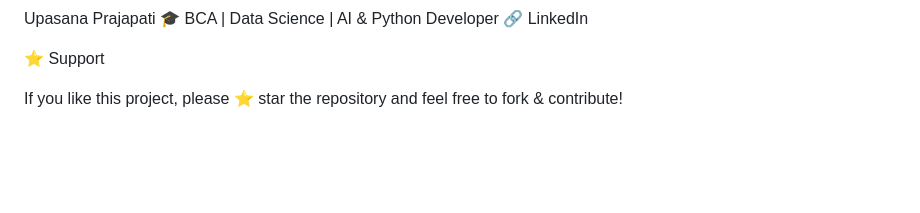
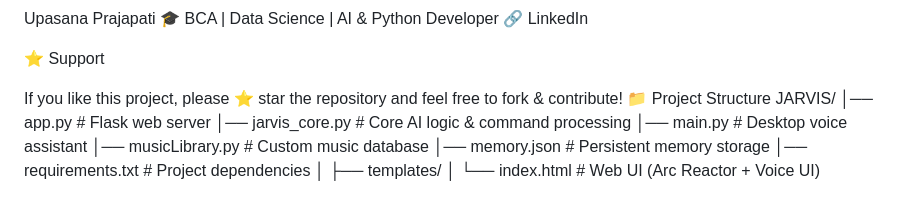
Before and after one commit to Upasana20105/Jarvis_Virtual_assistant, a Markdown page: README.md, the part around the change. Rendered like a GitHub page; blank space fills up the shorter version.

Commit message:
Document project structure in README
Added project structure section to README.

```diff
--- a/README.md
+++ b/README.md
@@ -168,3 +168,14 @@ Upasana Prajapati
 
 If you like this project, please ⭐ star the repository
 and feel free to fork & contribute!
+📁 Project Structure
+JARVIS/
+│── app.py                # Flask web server
+│── jarvis_core.py        # Core AI logic & command processing
+│── main.py               # Desktop voice assistant
+│── musicLibrary.py       # Custom music database
+│── memory.json           # Persistent memory storage
+│── requirements.txt      # Project dependencies
+│
+├── templates/
+│   └── index.html        # Web UI (Arc Reactor + Voice UI)
```
